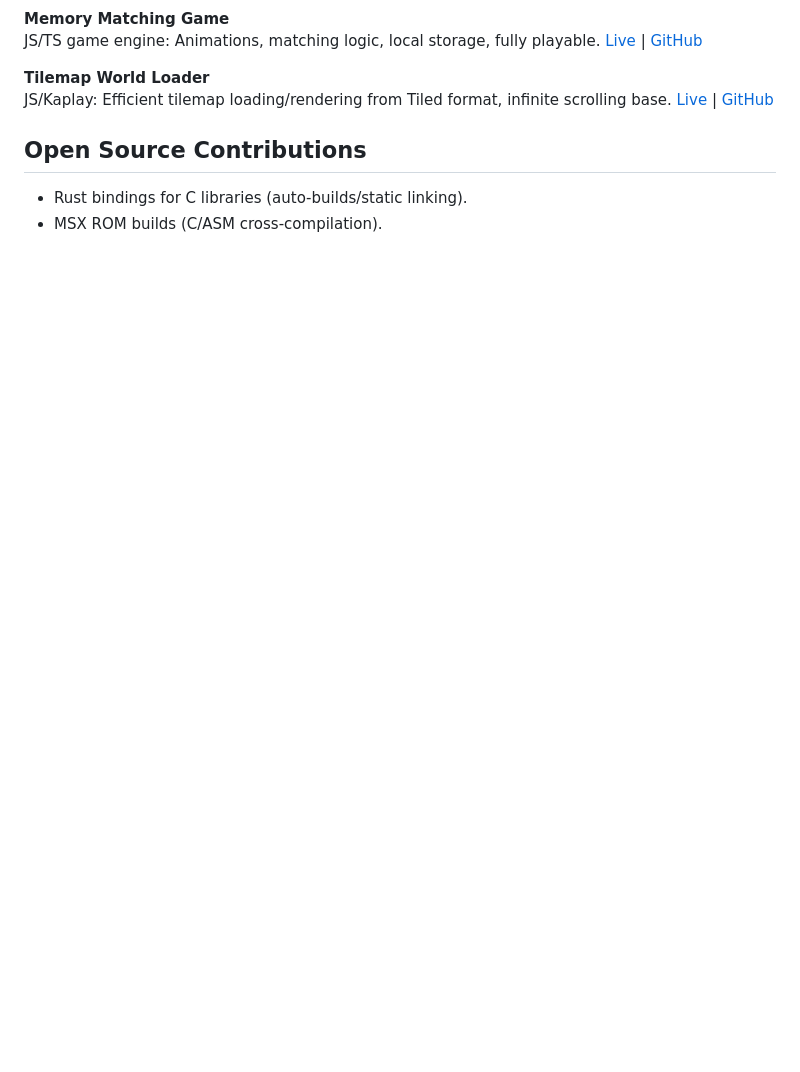
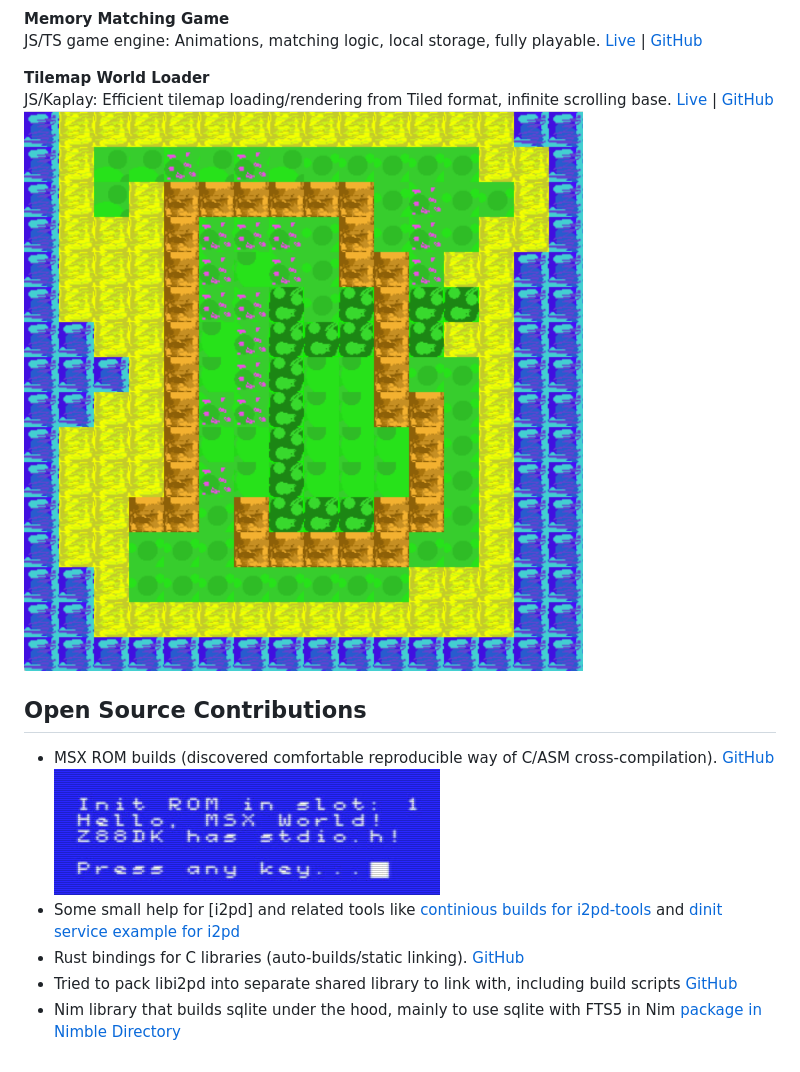
Before and after one commit to lunardoesdev/portfolio, a Markdown page: readme.md, the part around one of its changes. Rendered like a GitHub page; pictures changed too: screenshots/msx-hello-world.jpg (added), screenshots/tilemap-loader.png (added); blank space fills up the shorter version.

Commit message:
add some pictures and more entries

```diff
--- a/readme.md
+++ b/readme.md
@@ -32,7 +38,13 @@ JS/TS game engine: Animations, matching logic, local storage, fully playable.
 **Tilemap World Loader**
 JS/Kaplay: Efficient tilemap loading/rendering from Tiled format, infinite scrolling base.
 [Live](https://lunardoesdev.github.io/infinite-world-generator/) | [GitHub](https://github.com/lunardoesdev/infinite-world-generator)
+![](./screenshots/tilemap-loader.png)
+
 
 ## Open Source Contributions
-- Rust bindings for C libraries (auto-builds/static linking).
-- MSX ROM builds (C/ASM cross-compilation).
+- MSX ROM builds (discovered comfortable reproducible way of C/ASM cross-compilation). [GitHub](https://github.com/lunardoesdev/msx-example)
+![](./screenshots/msx-hello-world.jpg)
+- Some small help for [i2pd] and related tools like [continious builds for i2pd-tools](https://github.com/PurpleI2P/i2pd-tools/releases/tag/continuous) and [dinit service example for i2pd](https://github.com/PurpleI2P/i2pd/blob/openssl/contrib/dinit/i2pd)
+- Rust bindings for C libraries (auto-builds/static linking). [GitHub](https://github.com/lunardoesdev/i2pd-rust)
+- Tried to pack libi2pd into separate shared library to link with, including build scripts [GitHub](https://github.com/lunardoesdev/libi2pd-builds)
+- Nim library that builds sqlite under the hood, mainly to use sqlite with FTS5 in Nim [package in Nimble Directory](https://www.nimble.directory/pkg/niqlite)
```
Also changed, not shown: other parts of readme.md (+6 -0 lines), screenshots/colorpalette.png (added), screenshots/radihypn.png (added).
